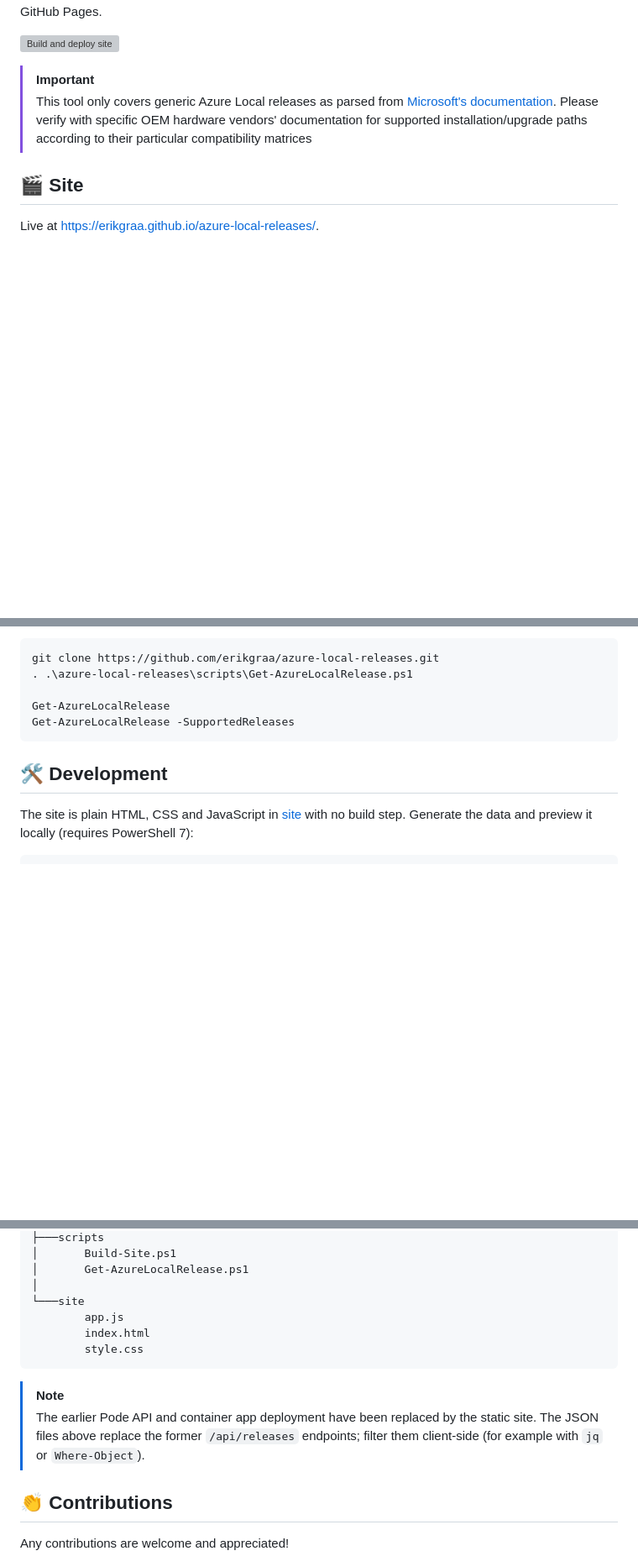
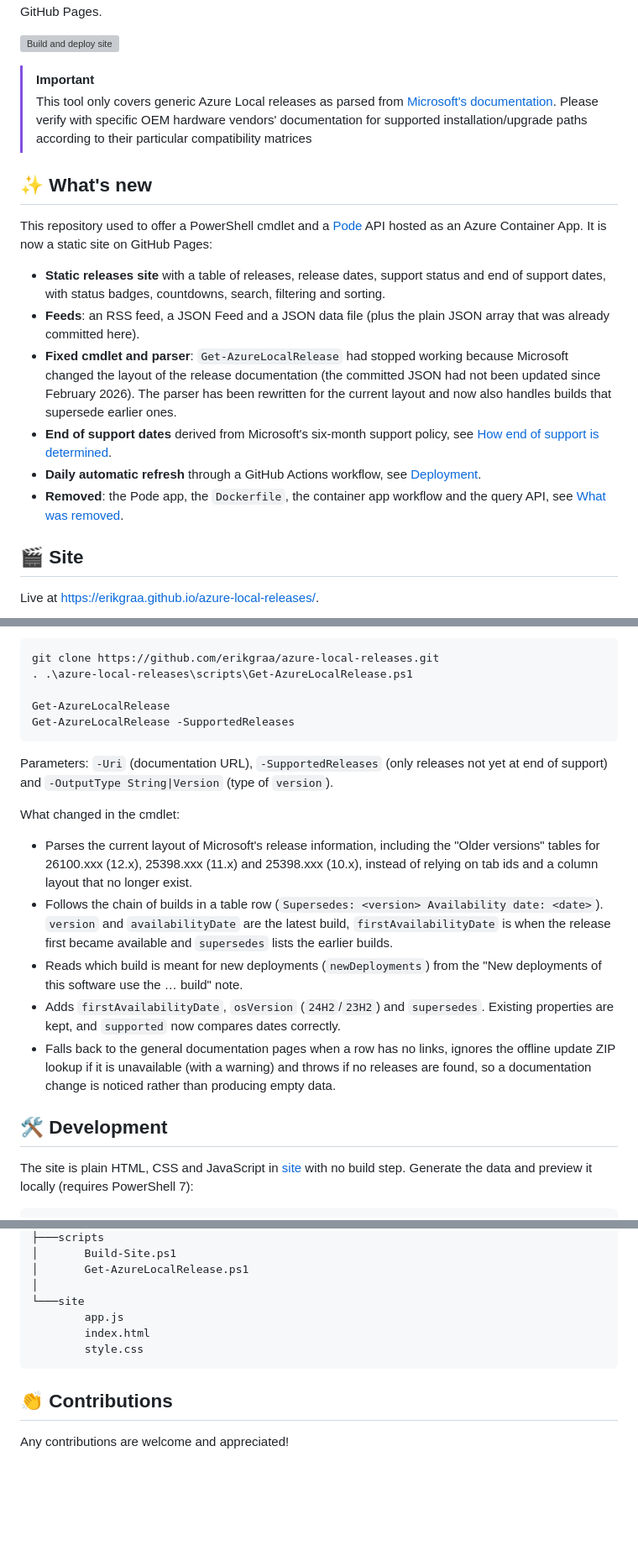
Before and after one commit to erikgraa/azure-local-releases, a Markdown page: README.md, 3 parts joined by grey strips. Shown at 84% size. Drawn GitHub-style; blank space fills up the shorter version; grey boxes are pictures that could not be loaded.

````diff
--- a/README.md
+++ b/README.md
@@ -6,6 +6,17 @@ A static site that shows [Azure Local](https://learn.microsoft.com/en-us/azure/a
 
 > [!IMPORTANT]
 > This tool only covers generic Azure Local releases as parsed from [Microsoft's documentation](https://learn.microsoft.com/en-us/azure/azure-local/release-information-23h2). Please verify with specific OEM hardware vendors' documentation for supported installation/upgrade paths according to their particular compatibility matrices
+
+## ✨ What's new
+
+This repository used to offer a PowerShell cmdlet and a [Pode](https://badgerati.github.io/Pode) API hosted as an Azure Container App. It is now a static site on GitHub Pages:
+
+- **Static releases site** with a table of releases, release dates, support status and end of support dates, with status badges, countdowns, search, filtering and sorting.
+- **Feeds**: an RSS feed, a JSON Feed and a JSON data file (plus the plain JSON array that was already committed here).
+- **Fixed cmdlet and parser**: `Get-AzureLocalRelease` had stopped working because Microsoft changed the layout of the release documentation (the committed JSON had not been updated since February 2026). The parser has been rewritten for the current layout and now also handles builds that supersede earlier ones.
+- **End of support dates** derived from Microsoft's six-month support policy, see [How end of support is determined](#how-end-of-support-is-determined).
+- **Daily automatic refresh** through a GitHub Actions workflow, see [Deployment](#deployment).
+- **Removed**: the Pode app, the `Dockerfile`, the container app workflow and the query API, see [What was removed](#-what-was-removed).
 
 ## 🎬 Site
 
@@ -78,6 +89,16 @@ Get-AzureLocalRelease
 Get-AzureLocalRelease -SupportedReleases
 ```
 
+Parameters: `-Uri` (documentation URL), `-SupportedReleases` (only releases not yet at end of support) and `-OutputType String|Version` (type of `version`).
+
+What changed in the cmdlet:
+
+- Parses the current layout of Microsoft's release information, including the "Older versions" tables for 26100.xxx (12.x), 25398.xxx (11.x) and 25398.xxx (10.x), instead of relying on tab ids and a column layout that no longer exist.
+- Follows the chain of builds in a table row (`Supersedes: <version> Availability date: <date>`). `version` and `availabilityDate` are the latest build, `firstAvailabilityDate` is when the release first became available and `supersedes` lists the earlier builds.
+- Reads which build is meant for new deployments (`newDeployments`) from the "New deployments of this software use the … build" note.
+- Adds `firstAvailabilityDate`, `osVersion` (`24H2`/`23H2`) and `supersedes`. Existing properties are kept, and `supported` now compares dates correctly.
+- Falls back to the general documentation pages when a row has no links, ignores the offline update ZIP lookup if it is unavailable (with a warning) and throws if no releases are found, so a documentation change is noticed rather than producing empty data.
+
 ## 🛠 Development
 
 The site is plain HTML, CSS and JavaScript in [site](site) with no build step. Generate the data and preview it locally (requires PowerShell 7):
@@ -130,9 +185,6 @@ See the related blog posts at https://blog.graa.dev for possible use cases:
         style.css
 ```
 
-> [!NOTE]
-> The earlier Pode API and container app deployment have been replaced by the static site. The JSON files above replace the former `/api/releases` endpoints; filter them client-side (for example with `jq` or `Where-Object`).
-
 ## 👏 Contributions
 
 Any contributions are welcome and appreciated!
````
Also changed, not shown: other parts of README.md (+36 -2 lines).
